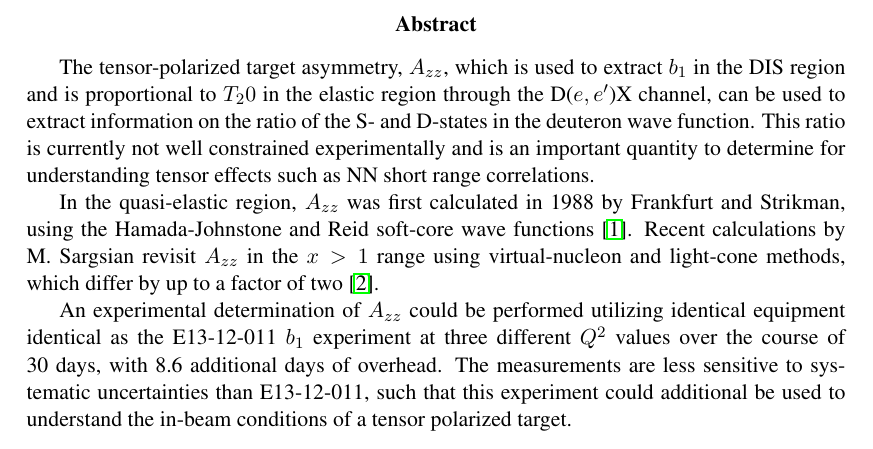
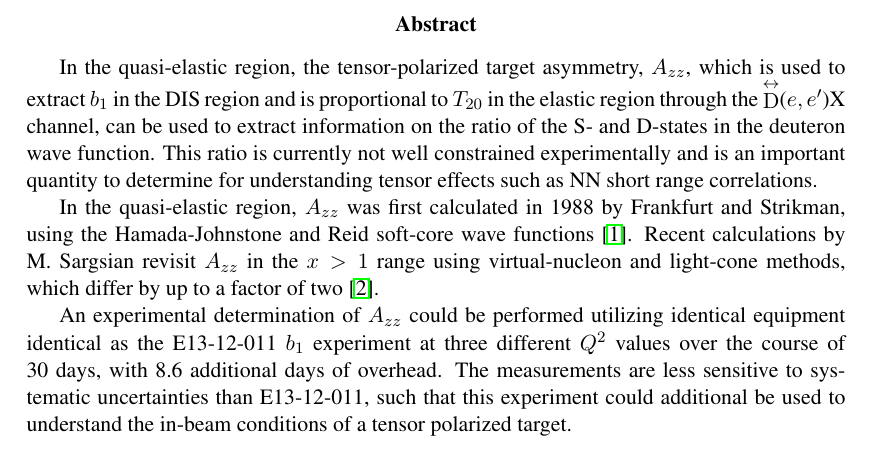
Before and after one commit to ellie-long/PAC42_Tensor_Asymmetry_Azz, a LaTeX paper (azz.tex, which reads input/abstract.tex): part of page 2 of 22, cut so that both start at the same text. Compiled offline with pdfLaTeX.

Commit message:
Minor edits to abstract

```diff
--- a/input/abstract.tex
+++ b/input/abstract.tex
@@ -1,6 +1,6 @@
 
 
-The tensor-polarized target asymmetry, $A_{zz}$, which is used to extract $b_1$ in the DIS region and is proportional to $T_20$ in the elastic region through the D($e,e'$)X channel, can be used to extract information on the ratio of the S- and D-states in the deuteron wave function. This ratio is currently not well constrained experimentally and is an important quantity to determine for understanding tensor effects such as NN short range correlations.
+In the quasi-elastic region, the tensor-polarized target asymmetry, $A_{zz}$, which is used to extract $b_1$ in the DIS region and is proportional to $T_{20}$ in the elastic region through the $\stackrel{\leftrightarrow}{\mathrm{D}}$($e,e'$)X channel, can be used to extract information on the ratio of the S- and D-states in the deuteron wave function. This ratio is currently not well constrained experimentally and is an important quantity to determine for understanding tensor effects such as NN short range correlations.
 
 In the quasi-elastic region, $A_{zz}$ was first calculated in 1988 by Frankfurt and Strikman, using the Hamada-Johnstone and Reid soft-core wave functions \cite{Frankfurt:1988nt}. Recent calculations by {M.~Sargsian} revisit $A_{zz}$ in the $x>1$ range using virtual-nucleon and light-cone methods, which differ by up to a factor of two \cite{MISAK}.
 
```
Also changed, not shown: azz.tex (+1 -0 lines), azz.pdf.
